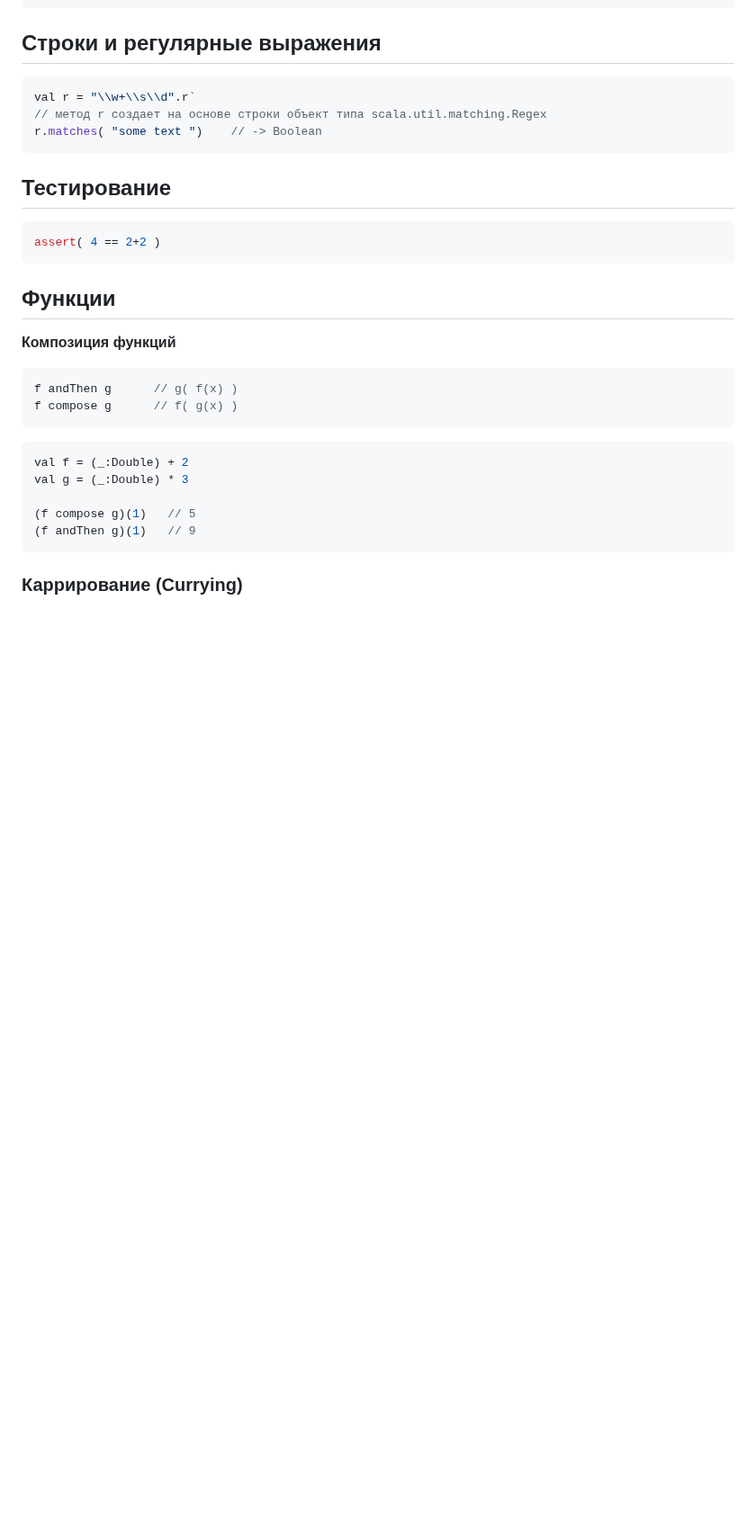
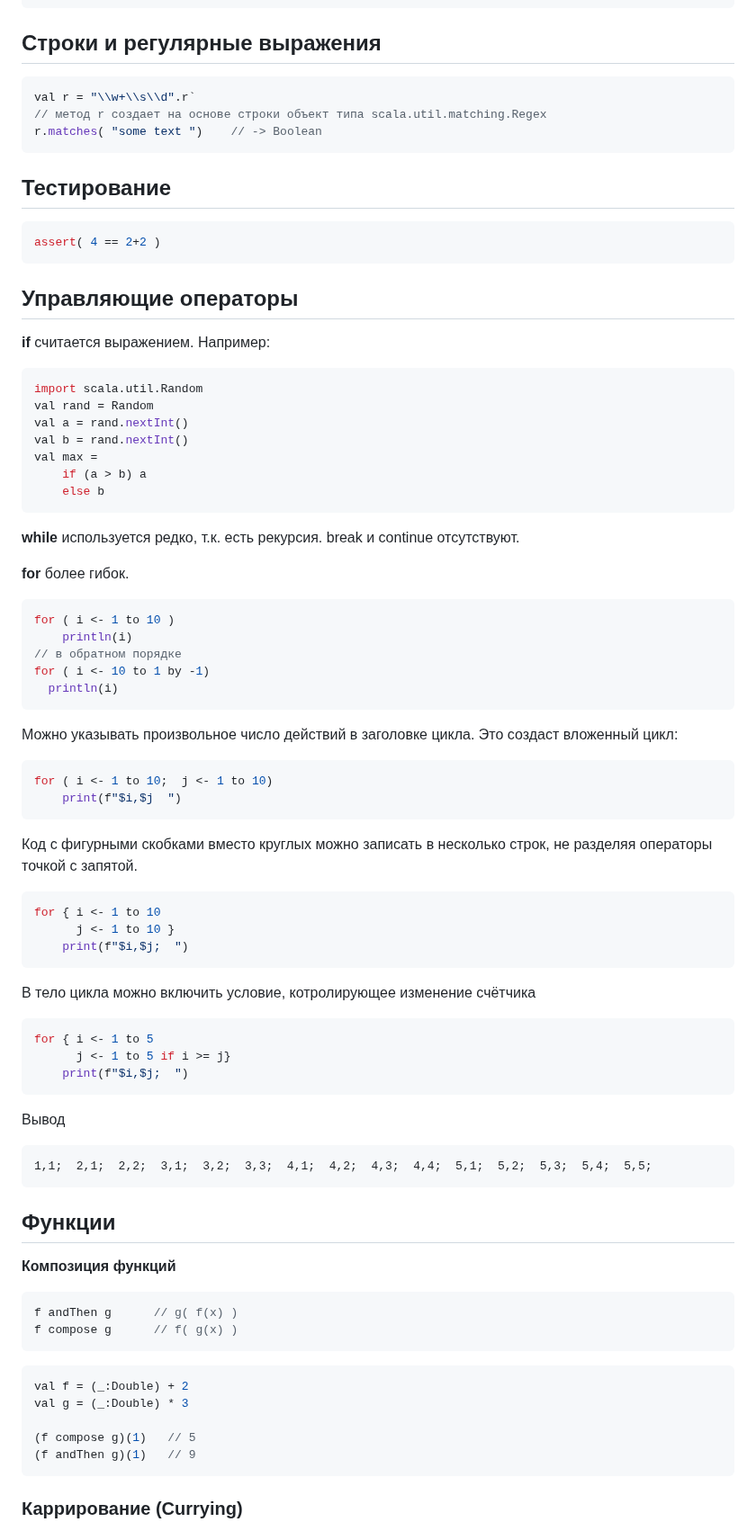
Before and after one commit to ivtipm/BigDataLanguages, a Markdown page: scala/Readme.md, the part around one of its changes. Shown at 90% size. Drawn GitHub-style; blank space fills up the shorter version.

Commit message:
scala help: ..

````diff
--- a/scala/Readme.md
+++ b/scala/Readme.md
@@ -82,6 +91,49 @@ r.matches( "some text ")    // -> Boolean
 assert( 4 == 2+2 )
 ```
 
+## Управляющие операторы
+**if** считается выражением. Например:
+```scala
+import scala.util.Random
+val rand = Random
+val a = rand.nextInt()
+val b = rand.nextInt()
+val max =
+    if (a > b) a
+    else b
+```
+
+**while** используется редко, т.к. есть рекурсия. break и continue отсутствуют.
+
+**for** более гибок.
+```scala
+for ( i <- 1 to 10 )
+    println(i)
+// в обратном порядке
+for ( i <- 10 to 1 by -1)
+  println(i)
+```
+Можно указывать произвольное число действий в заголовке цикла. Это создаст вложенный цикл:
+```scala
+for ( i <- 1 to 10;  j <- 1 to 10)
+    print(f"$i,$j  ")
+```
+Код с фигурными скобками вместо круглых можно записать в несколько строк, не разделяя операторы точкой с запятой.
+```scala
+for { i <- 1 to 10
+      j <- 1 to 10 }
+    print(f"$i,$j;  ")
+```
+В тело цикла можно включить условие, котролирующее изменение счётчика
+```scala
+for { i <- 1 to 5
+      j <- 1 to 5 if i >= j}
+    print(f"$i,$j;  ")
+```
+Вывод
+```text
+1,1;  2,1;  2,2;  3,1;  3,2;  3,3;  4,1;  4,2;  4,3;  4,4;  5,1;  5,2;  5,3;  5,4;  5,5;
+```
 
 ## Функции
 **Композиция функций**
````
Also changed, not shown: other parts of scala/Readme.md (+12 -3 lines).
